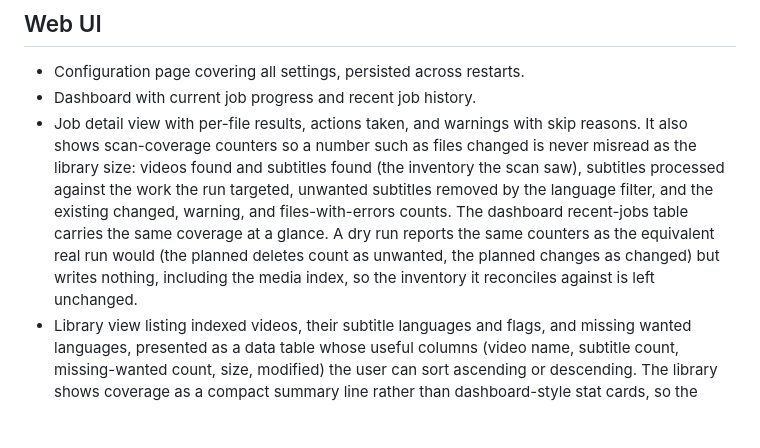
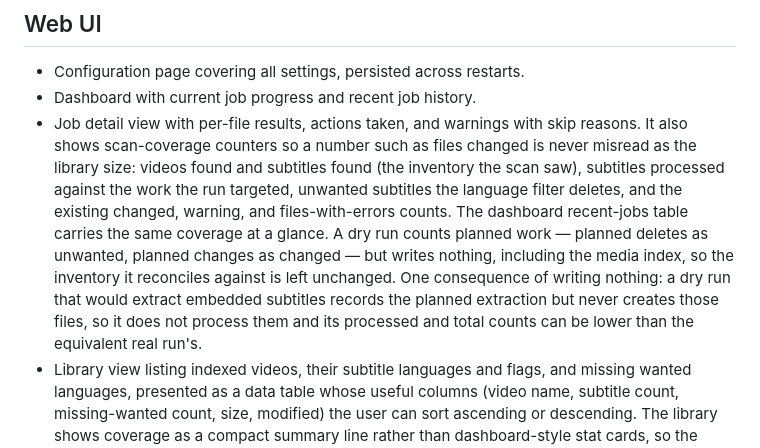
Before and after one commit to jjgroenendijk/subtitle-tool, a Markdown page: docs/functional-requirements.md, the part around the change. GitHub-like rendering; blank space fills up the shorter version.

Commit message:
docs: qualify dry-run coverage parity for extraction
Context: A review pointed out the functional requirements claimed a dry run
reports the same coverage counters as the equivalent real run. That is untrue
when subtitle extraction is enabled: a dry run records the planned extraction
but writes no files, so the would-be-extracted subtitles are never created or
fed back through the pipeline, leaving its processed/total counts lower than a
real run's.

Change: Replace the "same counters as the equivalent real run" claim with what
holds — a dry run counts planned work but writes nothing — and add the
extraction caveat so the contract is accurate.

Impact/Risk: Documentation only.

Tests: uv run --extra dev mdformat --check; uv run --extra dev pymarkdown scan

```diff
--- a/docs/functional-requirements.md
+++ b/docs/functional-requirements.md
@@ -86,11 +86,13 @@ document lists what the tool does for the user. How it is built is covered in `a
 - Job detail view with per-file results, actions taken, and warnings with skip reasons. It also
   shows scan-coverage counters so a number such as files changed is never misread as the library
   size: videos found and subtitles found (the inventory the scan saw), subtitles processed against
-  the work the run targeted, unwanted subtitles removed by the language filter, and the existing
+  the work the run targeted, unwanted subtitles the language filter deletes, and the existing
   changed, warning, and files-with-errors counts. The dashboard recent-jobs table carries the same
-  coverage at a glance. A dry run reports the same counters as the equivalent real run would (the
-  planned deletes count as unwanted, the planned changes as changed) but writes nothing, including
-  the media index, so the inventory it reconciles against is left unchanged.
+  coverage at a glance. A dry run counts planned work — planned deletes as unwanted, planned changes
+  as changed — but writes nothing, including the media index, so the inventory it reconciles against
+  is left unchanged. One consequence of writing nothing: a dry run that would extract embedded
+  subtitles records the planned extraction but never creates those files, so it does not process
+  them and its processed and total counts can be lower than the equivalent real run's.
 - Library view listing indexed videos, their subtitle languages and flags, and missing wanted
   languages, presented as a data table whose useful columns (video name, subtitle count,
   missing-wanted count, size, modified) the user can sort ascending or descending. The library shows
```
